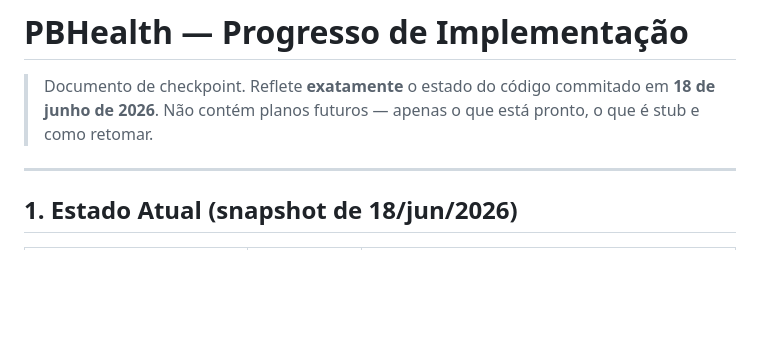
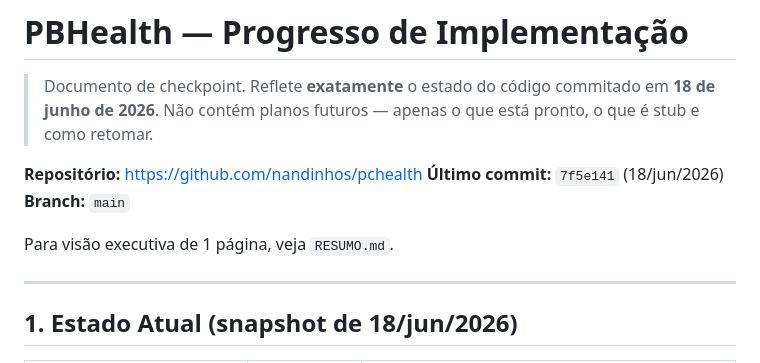
Before and after one commit to nandinhos/pchealth, a Markdown page: PROGRESSO.md, the part around the change. Drawn GitHub-style; blank space fills up the shorter version.

Commit message:
docs: adiciona RESUMO.md e cabeçalho com link do repo no PROGRESSO.md

```diff
--- a/PROGRESSO.md
+++ b/PROGRESSO.md
@@ -3,6 +3,12 @@
 > Documento de checkpoint. Reflete **exatamente** o estado do código commitado
 > em **18 de junho de 2026**. Não contém planos futuros — apenas o que está
 > pronto, o que é stub e como retomar.
+
+**Repositório:** https://github.com/nandinhos/pchealth
+**Último commit:** `7f5e141` (18/jun/2026)
+**Branch:** `main`
+
+Para visão executiva de 1 página, veja `RESUMO.md`.
 
 ---
 
```
Also changed, not shown: RESUMO.md (added, +143 -0 lines).
